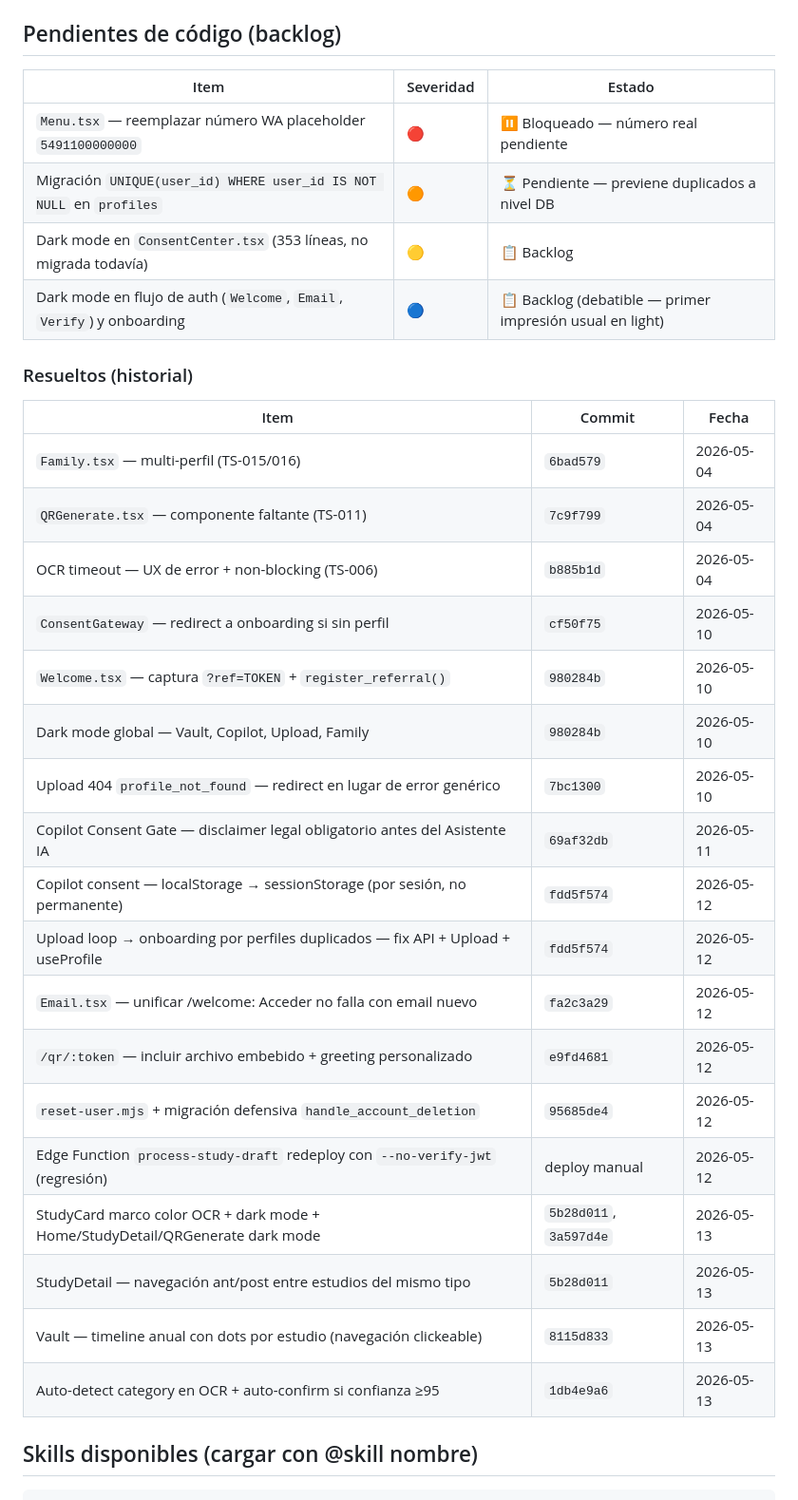
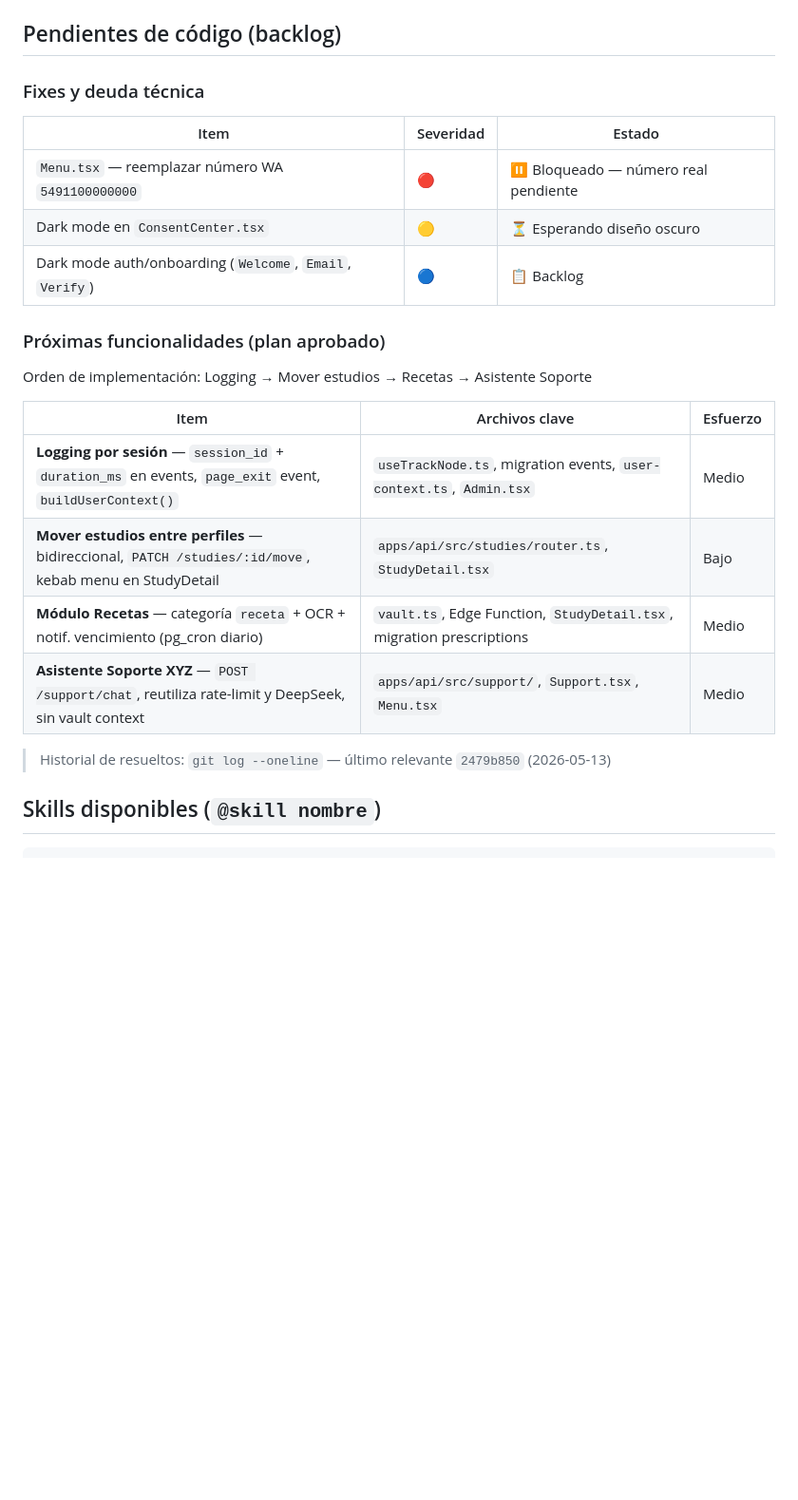
Before and after one commit to brentag/bresca-app, a Markdown page: CLAUDE.md, the part around one of its changes. Shown at 95% size. Drawn GitHub-style; blank space fills up the shorter version.

````diff
--- a/CLAUDE.md
+++ b/CLAUDE.md
@@ -156,35 +156,24 @@ QR_TOKEN_SECRET            → rotación semestral
 
 ## Pendientes de código (backlog)
 
+### Fixes y deuda técnica
 | Item | Severidad | Estado |
 |---|---|---|
-| `Menu.tsx` — reemplazar número WA placeholder `5491100000000` | 🔴 | ⏸️ Bloqueado — número real pendiente |
-| Migración `UNIQUE(user_id) WHERE user_id IS NOT NULL` en `profiles` | 🟠 | ⏳ Pendiente — previene duplicados a nivel DB |
-| Dark mode en `ConsentCenter.tsx` (353 líneas, no migrada todavía) | 🟡 | 📋 Backlog |
-| Dark mode en flujo de auth (`Welcome`, `Email`, `Verify`) y onboarding | 🔵 | 📋 Backlog (debatible — primer impresión usual en light) |
+| `Menu.tsx` — reemplazar número WA `5491100000000` | 🔴 | ⏸️ Bloqueado — número real pendiente |
+| Dark mode en `ConsentCenter.tsx` | 🟡 | ⏳ Esperando diseño oscuro |
+| Dark mode auth/onboarding (`Welcome`, `Email`, `Verify`) | 🔵 | 📋 Backlog |
 
-### Resueltos (historial)
+### Próximas funcionalidades (plan aprobado)
+Orden de implementación: Logging → Mover estudios → Recetas → Asistente Soporte
 
-| Item | Commit | Fecha |
+| Item | Archivos clave | Esfuerzo |
 |---|---|---|
-| `Family.tsx` — multi-perfil (TS-015/016) | `6bad579` | 2026-05-04 |
-| `QRGenerate.tsx` — componente faltante (TS-011) | `7c9f799` | 2026-05-04 |
-| OCR timeout — UX de error + non-blocking (TS-006) | `b885b1d` | 2026-05-04 |
-| `ConsentGateway` — redirect a onboarding si sin perfil | `cf50f75` | 2026-05-10 |
-| `Welcome.tsx` — captura `?ref=TOKEN` + `register_referral()` | `980284b` | 2026-05-10 |
-| Dark mode global — Vault, Copilot, Upload, Family | `980284b` | 2026-05-10 |
-| Upload 404 `profile_not_found` — redirect en lugar de error genérico | `7bc1300` | 2026-05-10 |
-| Copilot Consent Gate — disclaimer legal obligatorio antes del Asistente IA | `69af32db` | 2026-05-11 |
-| Copilot consent — localStorage → sessionStorage (por sesión, no permanente) | `fdd5f574` | 2026-05-12 |
-| Upload loop → onboarding por perfiles duplicados — fix API + Upload + useProfile | `fdd5f574` | 2026-05-12 |
-| `Email.tsx` — unificar /welcome: Acceder no falla con email nuevo | `fa2c3a29` | 2026-05-12 |
-| `/qr/:token` — incluir archivo embebido + greeting personalizado | `e9fd4681` | 2026-05-12 |
-| `reset-user.mjs` + migración defensiva `handle_account_deletion` | `95685de4` | 2026-05-12 |
-| Edge Function `process-study-draft` redeploy con `--no-verify-jwt` (regresión) | deploy manual | 2026-05-12 |
-| StudyCard marco color OCR + dark mode + Home/StudyDetail/QRGenerate dark mode | `5b28d011`, `3a597d4e` | 2026-05-13 |
-| StudyDetail — navegación ant/post entre estudios del mismo tipo | `5b28d011` | 2026-05-13 |
-| Vault — timeline anual con dots por estudio (navegación clickeable) | `8115d833` | 2026-05-13 |
-| Auto-detect category en OCR + auto-confirm si confianza ≥95 | `1db4e9a6` | 2026-05-13 |
+| **Logging por sesión** — `session_id` + `duration_ms` en events, `page_exit` event, `buildUserContext()` | `useTrackNode.ts`, migration events, `user-context.ts`, `Admin.tsx` | Medio |
+| **Mover estudios entre perfiles** — bidireccional, `PATCH /studies/:id/move`, kebab menu en StudyDetail | `apps/api/src/studies/router.ts`, `StudyDetail.tsx` | Bajo |
+| **Módulo Recetas** — categoría `receta` + OCR + notif. vencimiento (pg_cron diario) | `vault.ts`, Edge Function, `StudyDetail.tsx`, migration prescriptions | Medio |
+| **Asistente Soporte XYZ** — `POST /support/chat`, reutiliza rate-limit y DeepSeek, sin vault context | `apps/api/src/support/`, `Support.tsx`, `Menu.tsx` | Medio |
 
-## Skills disponibles (cargar con @skill nombre)
+> Historial de resueltos: `git log --oneline` — último relevante `2479b850` (2026-05-13)
+
+## Skills disponibles (`@skill nombre`)
 ```
````
Also changed, not shown: other parts of CLAUDE.md (+9 -29 lines).
